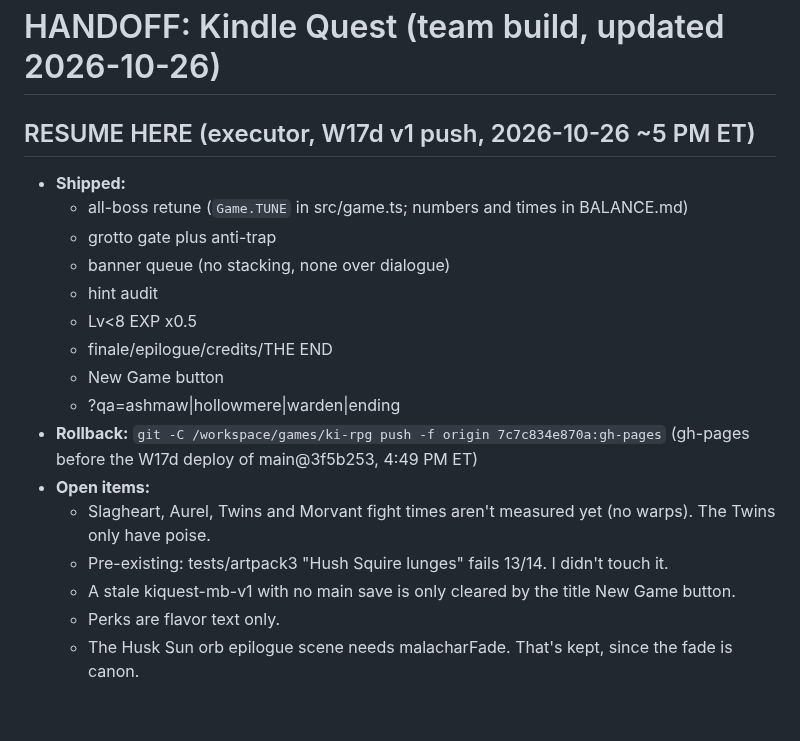
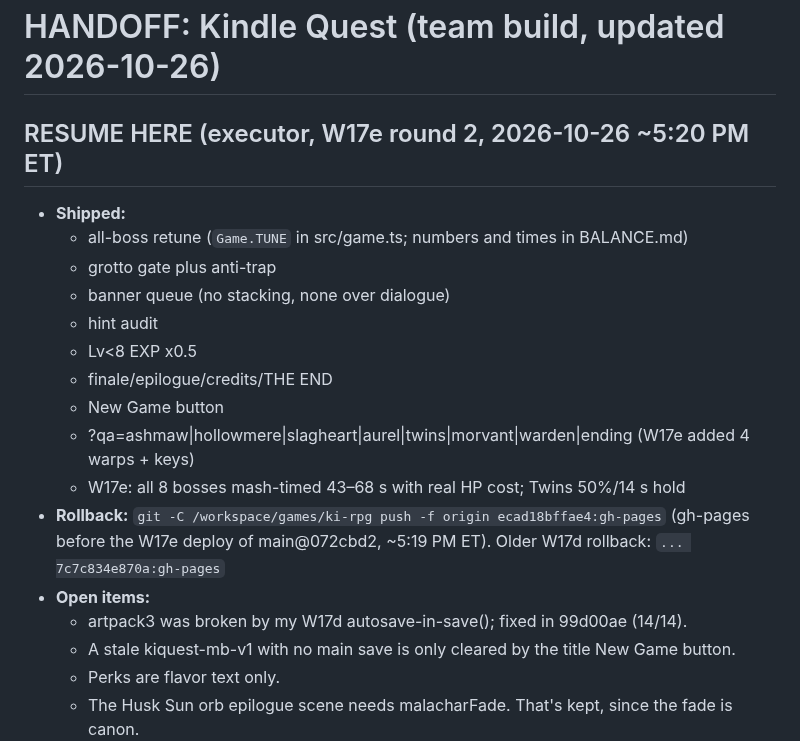
Before and after one commit to unclebill-spec/ki-quest, a Markdown page: HANDOFF.md, the part around the change. Rendered like a GitHub page; blank space fills up the shorter version.

Commit message:
HANDOFF: W17e rollback + status

```diff
--- a/HANDOFF.md
+++ b/HANDOFF.md
@@ -1,5 +1,5 @@
 # HANDOFF: Kindle Quest (team build, updated 2026-10-26)
-## RESUME HERE (executor, W17d v1 push, 2026-10-26 ~5 PM ET)
+## RESUME HERE (executor, W17e round 2, 2026-10-26 ~5:20 PM ET)
 - **Shipped:**
   - all-boss retune (`Game.TUNE` in src/game.ts; numbers and times in BALANCE.md)
   - grotto gate plus anti-trap
@@ -8,11 +8,11 @@
   - Lv<8 EXP x0.5
   - finale/epilogue/credits/THE END
   - New Game button
-  - ?qa=ashmaw|hollowmere|warden|ending
-- **Rollback:** `git -C /workspace/games/ki-rpg push -f origin 7c7c834e870a:gh-pages` (gh-pages before the W17d deploy of main@3f5b253, 4:49 PM ET)
+  - ?qa=ashmaw|hollowmere|slagheart|aurel|twins|morvant|warden|ending (W17e added 4 warps + keys)
+  - W17e: all 8 bosses mash-timed 43–68 s with real HP cost; Twins 50%/14 s hold
+- **Rollback:** `git -C /workspace/games/ki-rpg push -f origin ecad18bffae4:gh-pages` (gh-pages before the W17e deploy of main@072cbd2, ~5:19 PM ET). Older W17d rollback: `... 7c7c834e870a:gh-pages`
 - **Open items:**
-  - Slagheart, Aurel, Twins and Morvant fight times aren't measured yet (no warps). The Twins only have poise.
-  - Pre-existing: tests/artpack3 "Hush Squire lunges" fails 13/14. I didn't touch it.
+  - artpack3 was broken by my W17d autosave-in-save(); fixed in 99d00ae (14/14).
   - A stale kiquest-mb-v1 with no main save is only cleared by the title New Game button.
   - Perks are flavor text only.
   - The Husk Sun orb epilogue scene needs malacharFade. That's kept, since the fade is canon.
```
